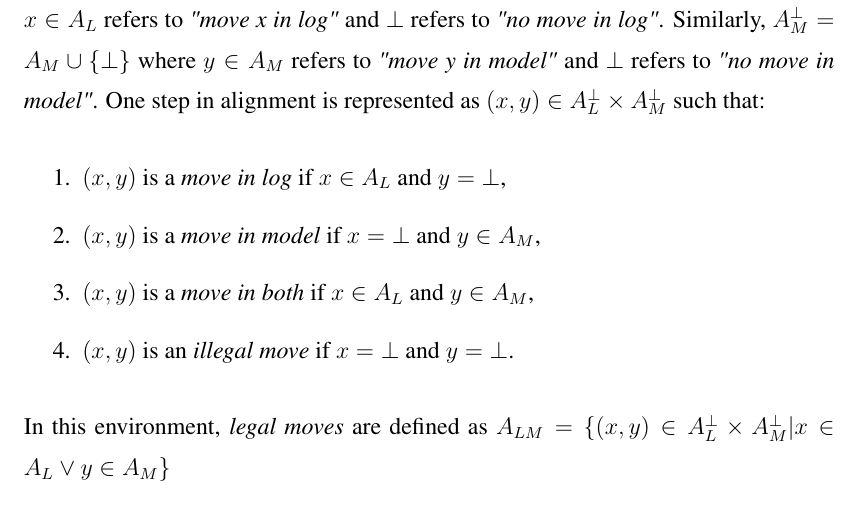
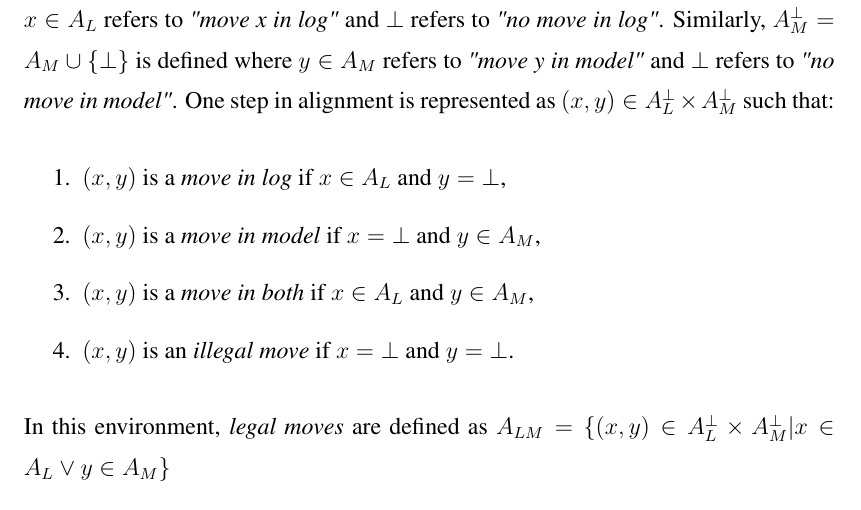
Before and after one commit to onuryilmaz/cross-org-proc-min-thesis, a LaTeX thesis (thesis.tex, which reads 3_background/background.tex): part of page 39 of 101, cut so that both start at the same text. Compiled offline with pdfLaTeX; a LaTeX package or settings file that is missing is left out.

Commit message:
no message

```diff
--- a/3_background/background.tex
+++ b/3_background/background.tex
@@ -152,7 +152,7 @@ The first notion in alignment of process model and event log is defining the rel
 
 \theoremstyle{definition}
 \begin{definition}{}
-(Move) For the event log $L$, $A_{L}^{\bot} = A_{L} \cup \{ \bot\}$ is defined where $x \in A_{L}$ refers to \textit{"move x in log"} and $\bot$ refers to \textit{"no move in log"}. Similarly, $A_{M}^{\bot} = A_{M} \cup \{ \bot\}$ where $y \in A_{M}$ refers to \textit{"move y in model"} and $\bot$ refers to \textit{"no move in model"}. One step in alignment is represented as $(x,y) \in A_{L}^{\bot} \times A_{M}^{\bot}$ such that:
+(Move) For the event log $L$, $A_{L}^{\bot} = A_{L} \cup \{ \bot\}$ is defined where $x \in A_{L}$ refers to \textit{"move x in log"} and $\bot$ refers to \textit{"no move in log"}. Similarly, $A_{M}^{\bot} = A_{M} \cup \{ \bot\}$ is defined where $y \in A_{M}$ refers to \textit{"move y in model"} and $\bot$ refers to \textit{"no move in model"}. One step in alignment is represented as $(x,y) \in A_{L}^{\bot} \times A_{M}^{\bot}$ such that:
 \begin{enumerate}
   \item $(x,y)$ is a \textit{move in log} if $ x \in A_{L}$ and $y=\bot$,
   \item $(x,y)$ is a \textit{move in model} if $x=\bot$ and $y \in A_{M}$,
```
